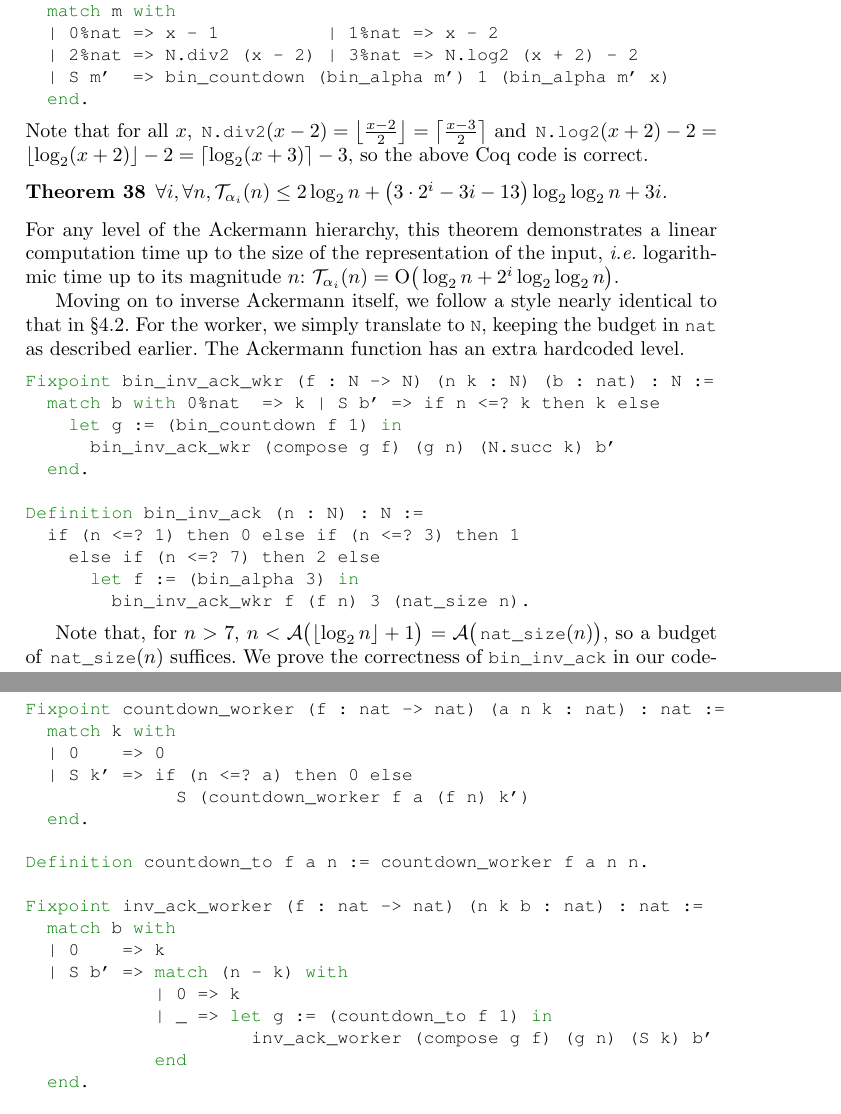
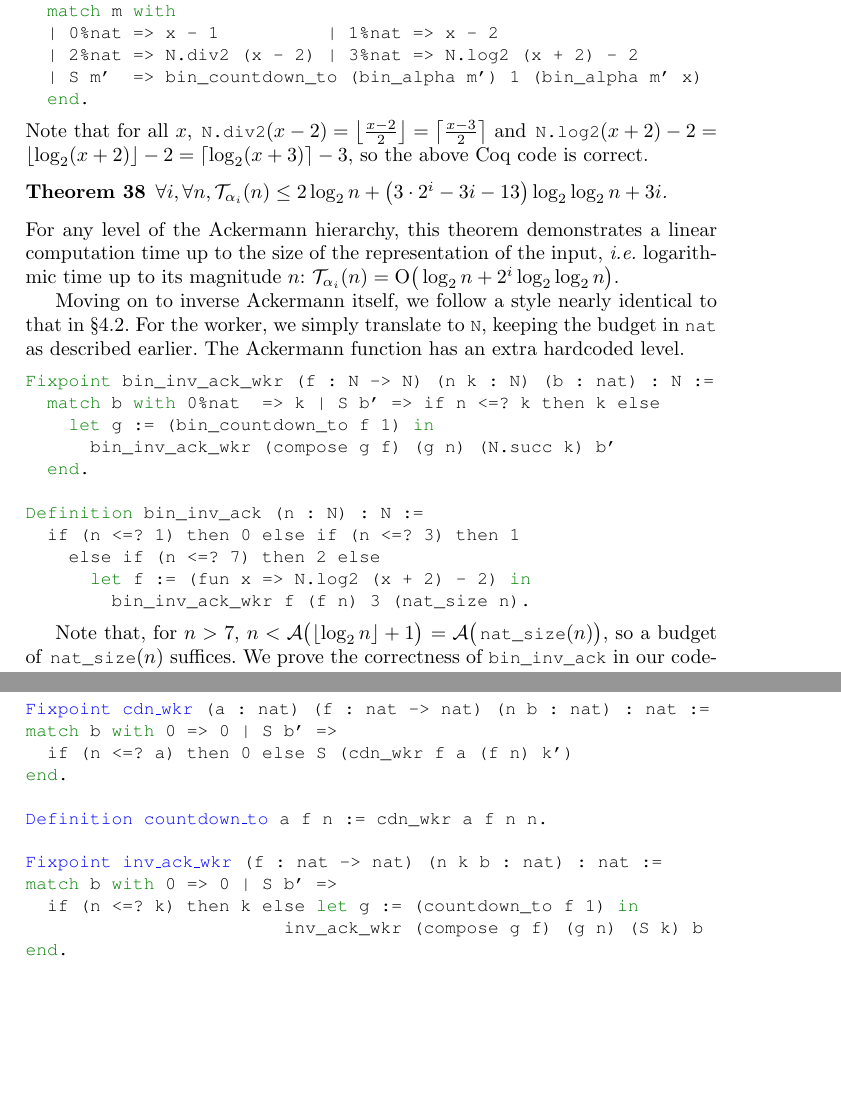
Before and after one commit to anshumanmohan/inv-ack, a LaTeX thesis (paper-aplas/inv-ack.tex, which reads paper-aplas/appendix.tex, paper-aplas/binary.tex): two parts of pages 15 and 19 of 28, joined at a grey line, cut so that both start at the same text, the shorter picture padded with empty space. Compiled offline with pdfLaTeX.

Commit message:
Created inv_ack_test.v, Fix naming issues in codebase. Still got 2-param inv-ack to go

```diff
--- a/paper-aplas/appendix.tex
+++ b/paper-aplas/appendix.tex
@@ -5,24 +5,18 @@
 Require Import Omega.
 Require Import Program.Basics.
 
-Fixpoint countdown_worker (f : nat -> nat) (a n k : nat) : nat :=
-  match k with
-  | 0    => 0
-  | S k' => if (n <=? a) then 0 else
-              S (countdown_worker f a (f n) k')
-  end.
+`\href{https://github.com/inv-ack/inv-ack/blob/6099297c6ab0e16d14b037fb5ed600c4d22818f6/countdown.v#L94-L100}{Fixpoint cdn\_wkr}` (a : nat) (f : nat -> nat) (n b : nat) : nat :=
+match b with 0 => 0 | S b' =>
+  if (n <=? a) then 0 else S (cdn_wkr f a (f n) k')
+end.
 
-Definition countdown_to f a n := countdown_worker f a n n.
+`\href{https://github.com/inv-ack/inv-ack/blob/6099297c6ab0e16d14b037fb5ed600c4d22818f6/countdown.v#L104}{Definition countdown\_to}` a f n := cdn_wkr a f n n.
 
-Fixpoint inv_ack_worker (f : nat -> nat) (n k b : nat) : nat :=
-  match b with
-  | 0    => k
-  | S b' => match (n - k) with
-            | 0 => k
-            | _ => let g := (countdown_to f 1) in
-                     inv_ack_worker (compose g f) (g n) (S k) b'
-            end
-  end.
+`\href{https://github.com/inv-ack/inv-ack/blob/6099297c6ab0e16d14b037fb5ed600c4d22818f6/inv_ack.v#L138-L148} {Fixpoint inv\_ack\_wkr}` (f : nat -> nat) (n k b : nat) : nat :=
+match b with 0 => 0 | S b' =>
+  if (n <=? k) then k else let g := (countdown_to f 1) in
+                        inv_ack_wkr (compose g f) (g n) (S k) b
+end.
 
 Definition inv_ack_linear_time n :=
   match n with
--- a/paper-aplas/binary.tex
+++ b/paper-aplas/binary.tex
@@ -109,7 +109,7 @@ Fixpoint bin_alpha (m : nat) (x : N) : N :=
   match m with
   | 0%nat => x - 1          | 1%nat => x - 2
   | 2%nat => N.div2 (x - 2) | 3%nat => N.log2 (x + 2) - 2
-  | S m'  => bin_countdown (bin_alpha m') 1 (bin_alpha m' x)
+  | S m'  => bin_countdown_to (bin_alpha m') 1 (bin_alpha m' x)
   end.
 \end{lstlisting}
 Note that for all $x$, $\li{N.div2}(x - 2) = \left\lfloor \frac{x - 2}{2} \right\rfloor = \left\lceil \frac{x - 3}{2} \right\rceil$ and $\li{N.log2}(x + 2) - 2 = \left\lfloor \log_2(x+2) \right\rfloor - 2 = \left\lceil \log_2(x+3) \right\rceil - 3$, so the above Coq code is correct.
@@ -129,14 +129,14 @@ The Ackermann function has an extra hardcoded level.
 \begin{lstlisting}
 Fixpoint bin_inv_ack_wkr (f : N -> N) (n k : N) (b : nat) : N :=
   match b with 0%nat  => k | S b' => if n <=? k then k else
-    let g := (bin_countdown f 1) in
+    let g := (bin_countdown_to f 1) in
       bin_inv_ack_wkr (compose g f) (g n) (N.succ k) b'
   end.
 
 Definition bin_inv_ack (n : N) : N :=
   if (n <=? 1) then 0 else if (n <=? 3) then 1
     else if (n <=? 7) then 2 else
-      let f := (bin_alpha 3) in
+      let f := (fun x => N.log2 (x + 2) - 2) in
         bin_inv_ack_wkr f (f n) 3 (nat_size n).
 \end{lstlisting}
 % Fixpoint bin_inv_ack_worker (f : N -> N) (n k : N) (b : nat) : N :=
```
Also changed, not shown: paper-aplas/countdown.tex (+1 -1 lines), paper-aplas/inv-hyperop.tex (+2 -3 lines), paper-aplas/related.tex (+1 -1 lines), paper-aplas/appendix.tex (3 more changed lines), paper-aplas/binary.tex (2 more changed lines), 9 other files.
